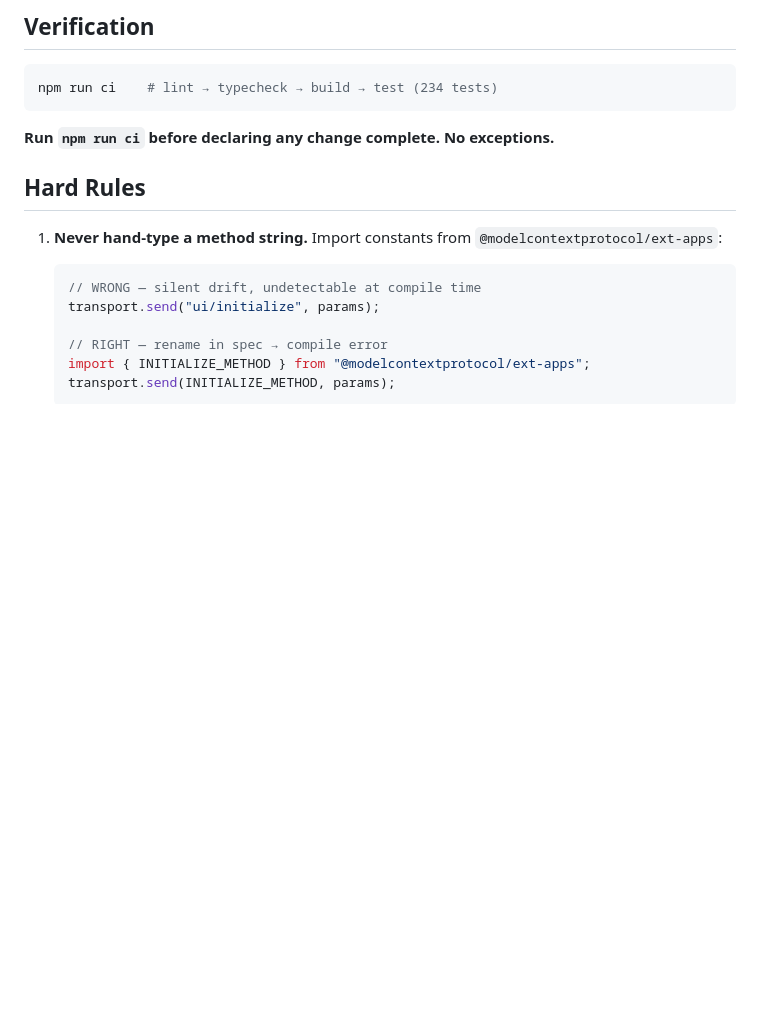
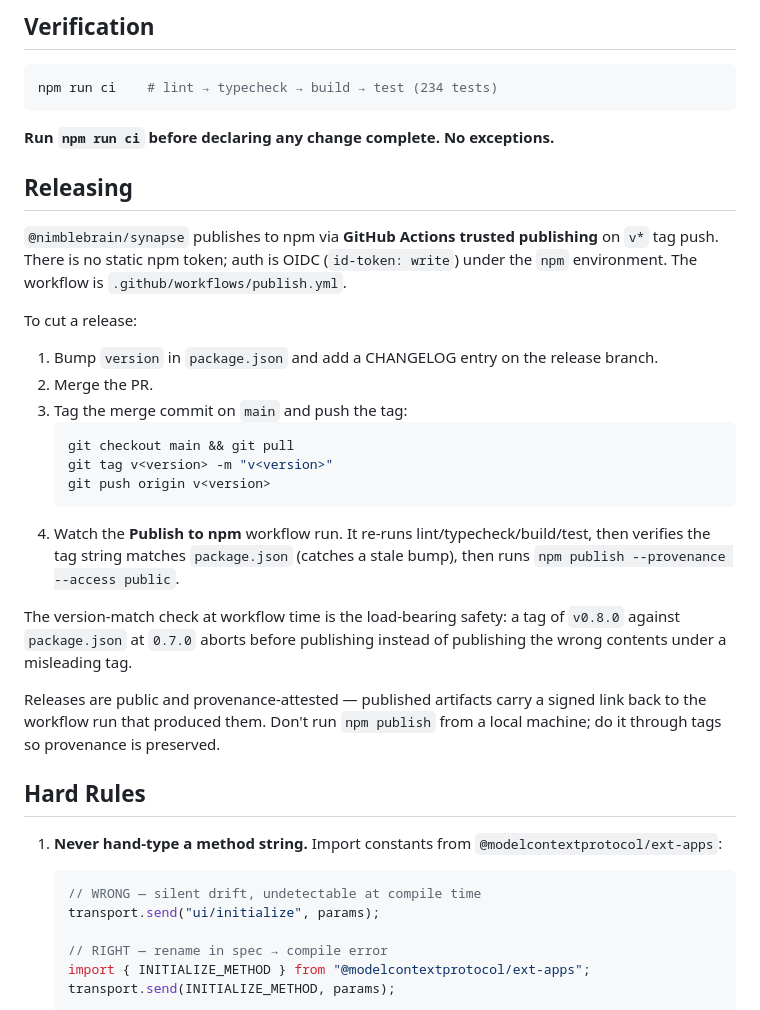
Before and after one commit to NimbleBrainInc/synapse, a Markdown page: CLAUDE.md, the part around the change. Rendered like a GitHub page; blank space fills up the shorter version.

Commit message:
docs: document the trusted-publishing release flow
The release process wasn't written down — it's a tag-triggered GitHub
Actions workflow using npm trusted publishing (OIDC, no static token).
Anyone who has to cut a release after this without context would have
to reverse-engineer it from .github/workflows/publish.yml. Captures
the trigger, the version-match gate, and the provenance flag so the
discipline is visible up-front.

````diff
--- a/CLAUDE.md
+++ b/CLAUDE.md
@@ -9,6 +9,26 @@ npm run ci    # lint → typecheck → build → test (234 tests)
 ```
 
 **Run `npm run ci` before declaring any change complete. No exceptions.**
+
+## Releasing
+
+`@nimblebrain/synapse` publishes to npm via **GitHub Actions trusted publishing** on `v*` tag push. There is no static npm token; auth is OIDC (`id-token: write`) under the `npm` environment. The workflow is `.github/workflows/publish.yml`.
+
+To cut a release:
+
+1. Bump `version` in `package.json` and add a CHANGELOG entry on the release branch.
+2. Merge the PR.
+3. Tag the merge commit on `main` and push the tag:
+   ```bash
+   git checkout main && git pull
+   git tag v<version> -m "v<version>"
+   git push origin v<version>
+   ```
+4. Watch the **Publish to npm** workflow run. It re-runs lint/typecheck/build/test, then verifies the tag string matches `package.json` (catches a stale bump), then runs `npm publish --provenance --access public`.
+
+The version-match check at workflow time is the load-bearing safety: a tag of `v0.8.0` against `package.json` at `0.7.0` aborts before publishing instead of publishing the wrong contents under a misleading tag.
+
+Releases are public and provenance-attested — published artifacts carry a signed link back to the workflow run that produced them. Don't run `npm publish` from a local machine; do it through tags so provenance is preserved.
 
 ## Hard Rules
 
````
